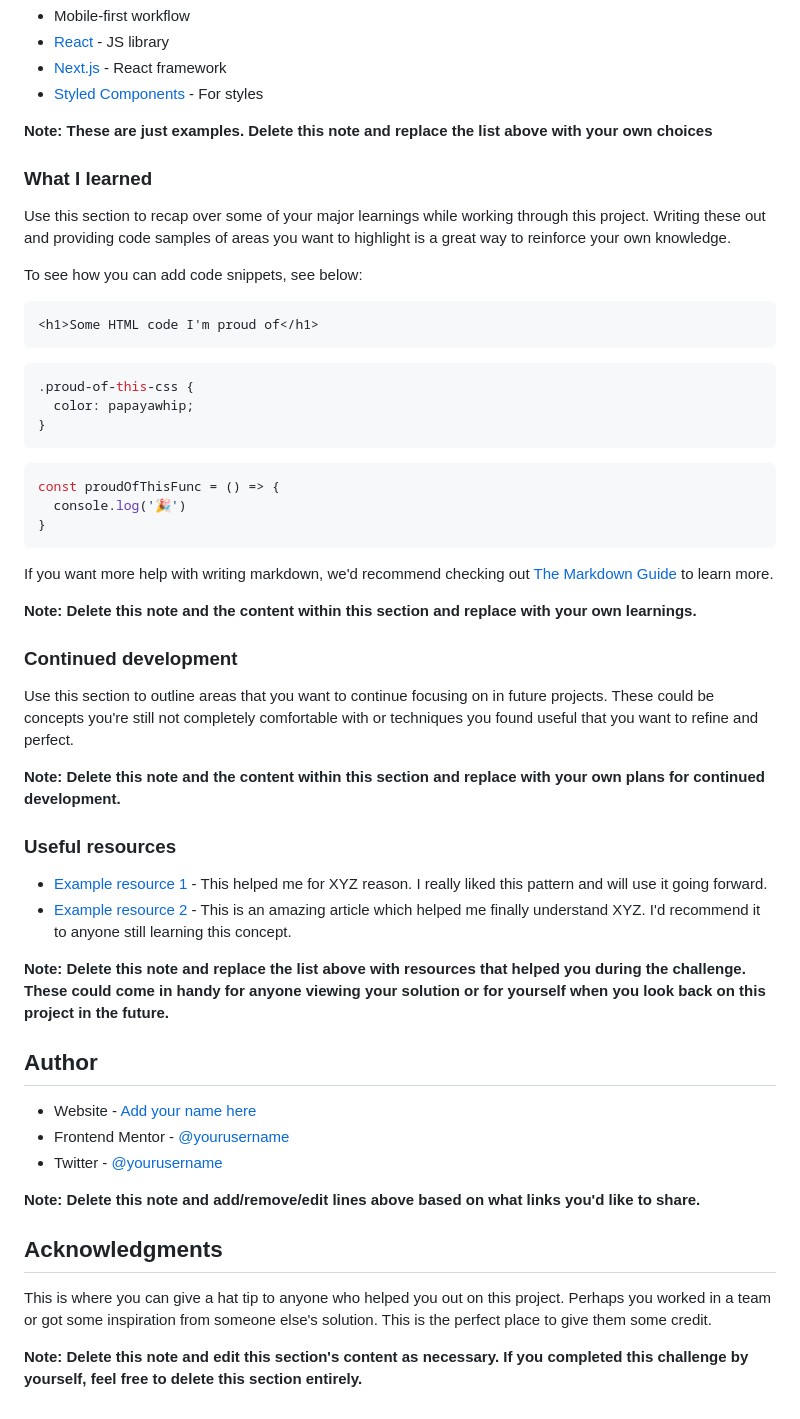
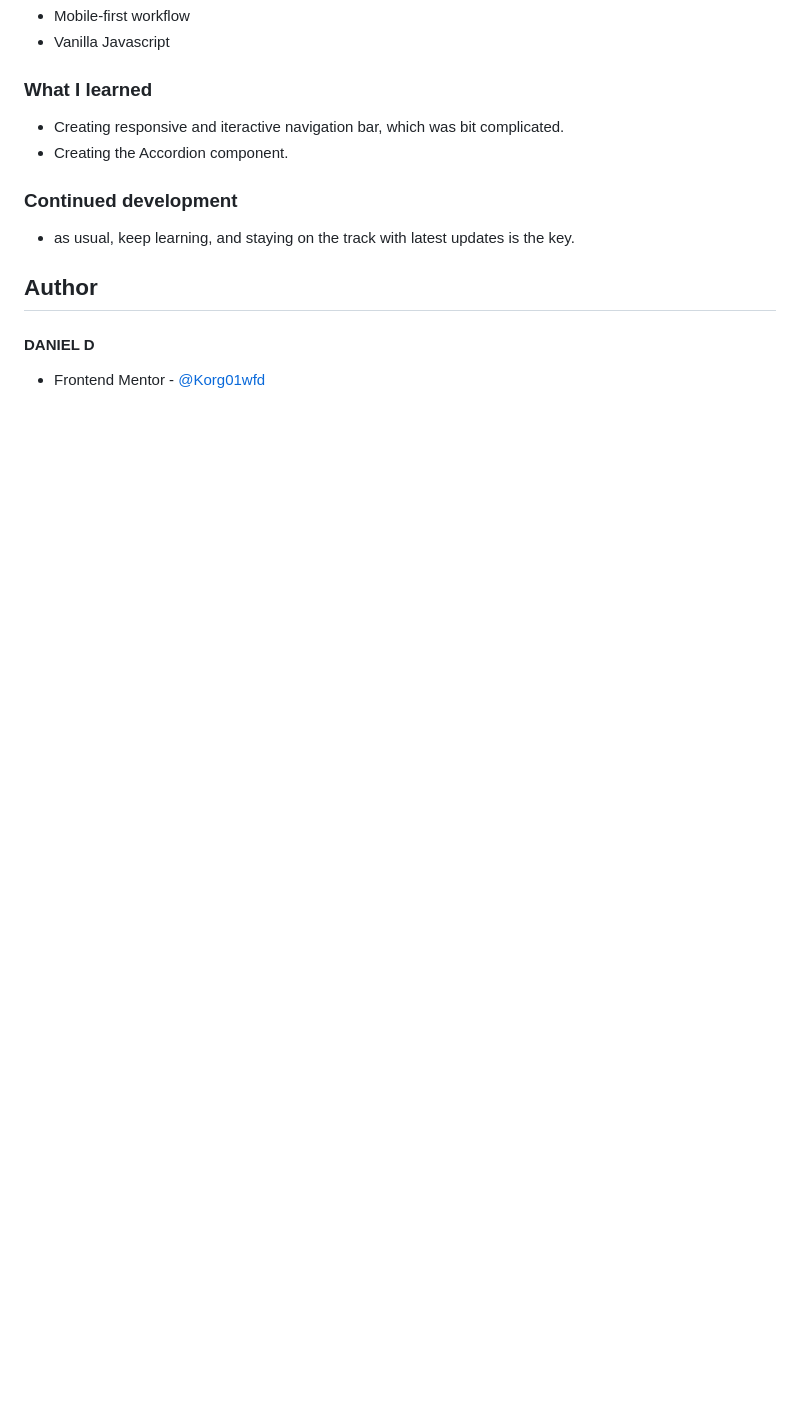
Before and after one commit to K01wfd/Bookmark-Landing-Page, a Markdown page: README.md, the part around the change printed below. GitHub-like rendering; blank space fills up the shorter version.

````diff
--- a/README.md
+++ b/README.md
@@ -58,57 +48,17 @@ Then crop/optimize/edit your image however you like, add it to your project, and
 - Mobile-first workflow
-- [React](https://reactjs.org/) - JS library
-- [Next.js](https://nextjs.org/) - React framework
-- [Styled Components](https://styled-components.com/) - For styles
-
-**Note: These are just examples. Delete this note and replace the list above with your own choices**
+- Vanilla Javascript
 
 ### What I learned
 
-Use this section to recap over some of your major learnings while working through this project. Writing these out and providing code samples of areas you want to highlight is a great way to reinforce your own knowledge.
-
-To see how you can add code snippets, see below:
-
-```html
-<h1>Some HTML code I'm proud of</h1>
-```
-```css
-.proud-of-this-css {
-  color: papayawhip;
-}
-```
-```js
-const proudOfThisFunc = () => {
-  console.log('🎉')
-}
-```
-
-If you want more help with writing markdown, we'd recommend checking out [The Markdown Guide](https://www.markdownguide.org/) to learn more.
-
-**Note: Delete this note and the content within this section and replace with your own learnings.**
+- Creating responsive and iteractive navigation bar, which was bit complicated.
+- Creating the Accordion component.
 
 ### Continued development
 
-Use this section to outline areas that you want to continue focusing on in future projects. These could be concepts you're still not completely comfortable with or techniques you found useful that you want to refine and perfect.
-
-**Note: Delete this note and the content within this section and replace with your own plans for continued development.**
-
-### Useful resources
-
-- [Example resource 1](https://www.example.com) - This helped me for XYZ reason. I really liked this pattern and will use it going forward.
-- [Example resource 2](https://www.example.com) - This is an amazing article which helped me finally understand XYZ. I'd recommend it to anyone still learning this concept.
-
-**Note: Delete this note and replace the list above with resources that helped you during the challenge. These could come in handy for anyone viewing your solution or for yourself when you look back on this project in the future.**
+- as usual, keep learning, and staying on the track with latest updates is the key.
 
 ## Author
 
-- Website - [Add your name here](https://www.your-site.com)
-- Frontend Mentor - [@yourusername](https://www.frontendmentor.io/profile/yourusername)
-- Twitter - [@yourusername](https://www.twitter.com/yourusername)
+#### DANIEL D
 
-**Note: Delete this note and add/remove/edit lines above based on what links you'd like to share.**
-
-## Acknowledgments
-
-This is where you can give a hat tip to anyone who helped you out on this project. Perhaps you worked in a team or got some inspiration from someone else's solution. This is the perfect place to give them some credit.
-
-**Note: Delete this note and edit this section's content as necessary. If you completed this challenge by yourself, feel free to delete this section entirely.**
+- Frontend Mentor - [@Korg01wfd](https://www.frontendmentor.io/profile/Korg01wfd)
````
Also changed, not shown: other parts of README.md (+10 -20 lines), screenshots/desktop.png (added), screenshots/mobile-1.png (added), screenshots/mobile-2.png (added), screenshots/mobile-3.png (added), screenshots/mobile-nav-active.png (added), 2 other files.
